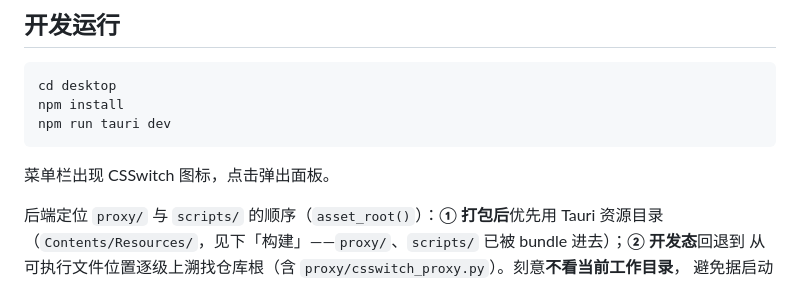
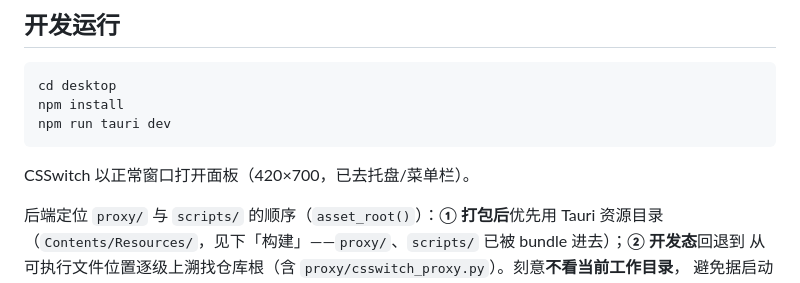
Before and after one commit to counterfactual5/Claude-Science-Proxy, a Markdown page: desktop/README.md, the part around the change. GitHub-like rendering.

````diff
--- a/desktop/README.md
+++ b/desktop/README.md
@@ -35,7 +35,7 @@ npm install
 npm run tauri dev
 ```
 
-菜单栏出现 CSSwitch 图标，点击弹出面板。
+CSSwitch 以正常窗口打开面板（420×700，已去托盘/菜单栏）。
 
 后端定位 `proxy/` 与 `scripts/` 的顺序（`asset_root()`）：**① 打包后**优先用 Tauri 资源目录
 （`Contents/Resources/`，见下「构建」——`proxy/`、`scripts/` 已被 bundle 进去）；**② 开发态**回退到
````
Also changed, not shown: docs/DEVELOPMENT.md (+97 -78 lines), docs/github-release-page.md (+5 -0 lines).
